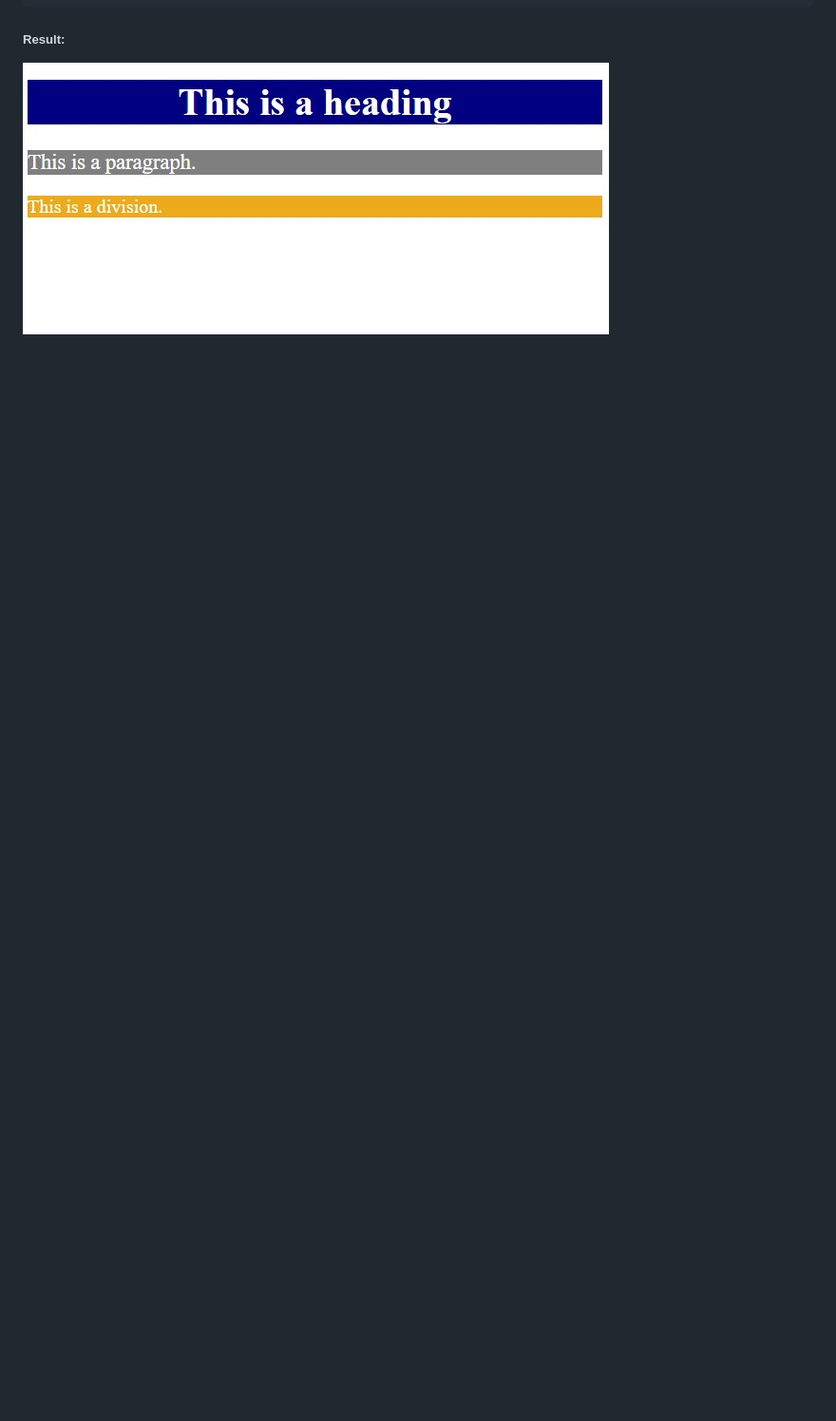
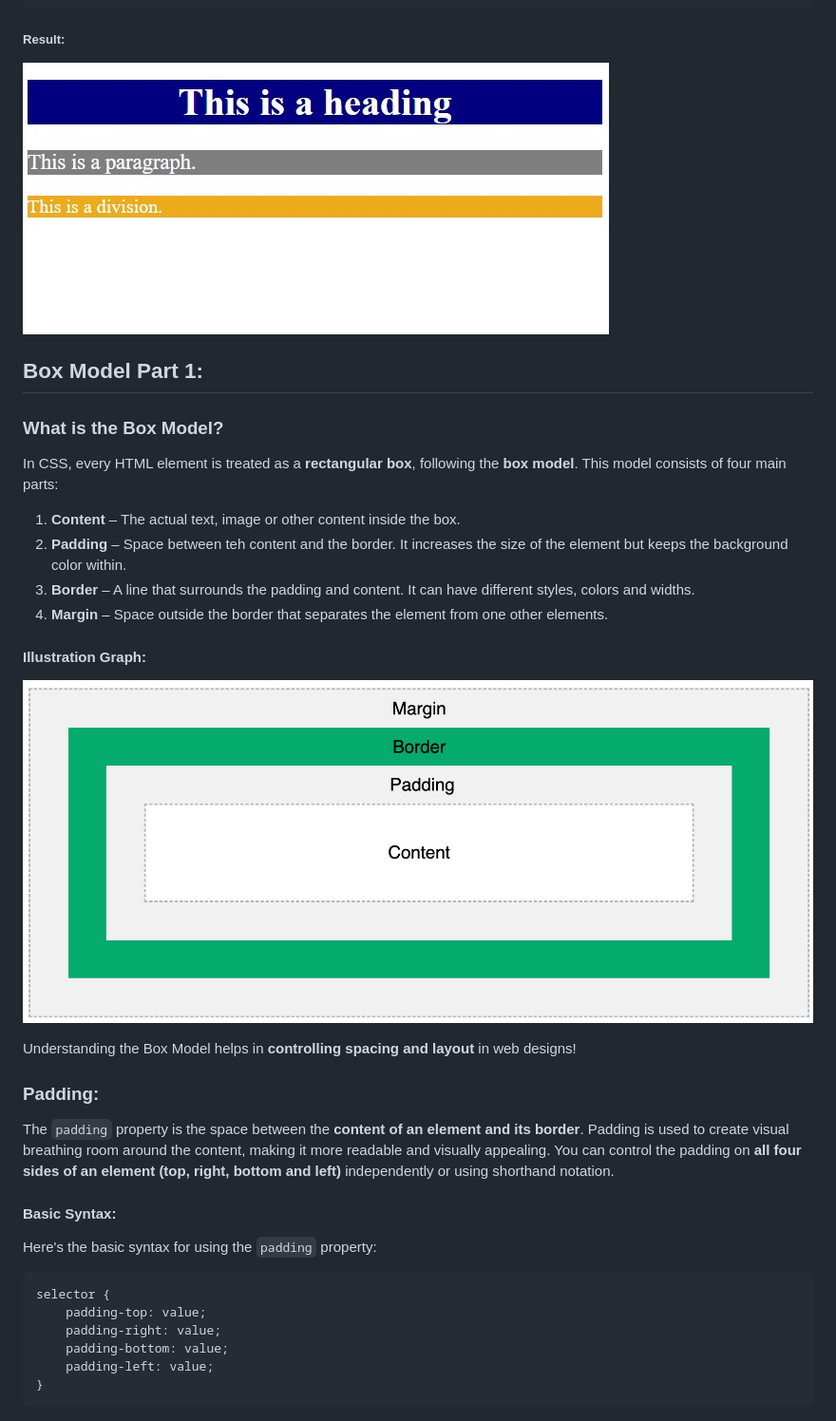
Before and after one commit to Vimtoooo/stylingWithCSS, a Markdown page: README.md, the part around one of its changes. Shown at 95% size. GitHub-like rendering; pictures changed too: images/Box Model.png (added); blank space fills up the shorter version.

Commit message:
Introduction to the Box Model + Padding

````diff
--- a/README.md
+++ b/README.md
@@ -1207,3 +1207,38 @@ Let's recap on what we have learned during this topic:
 ##### Result:
 
 ![Recap - Colors and Backgrounds](images/Recap%20-%20Colors%20and%20Backgrounds.jpg)
+
+## Box Model Part 1:
+
+### What is the Box Model?
+
+In CSS, every HTML element is treated as a **rectangular box**, following the **box model**. This model consists of four main parts:
+
+1. **Content** – The actual text, image or other content inside the box.
+2. **Padding** – Space between teh content and the border. It increases the size of the element but keeps the background color within.
+3. **Border** – A line that surrounds the padding and content. It can have different styles, colors and widths.
+4. **Margin** – Space outside the border that separates the element from one other elements.
+
+#### Illustration Graph:
+
+![The Box Model](images/Box%20Model.png)
+
+Understanding the Box Model helps in **controlling spacing and layout** in web designs!
+
+### Padding:
+
+The `padding` property is the space between the **content of an element and its border**. Padding is used to create visual breathing room around the content, making it more readable and visually appealing. You can control the padding on **all four sides of an element (top, right, bottom and left)** independently or using shorthand notation.
+
+#### Basic Syntax:
+
+Here's the basic syntax for using the `padding` property:
+
+```css
+selector {
+    padding-top: value;
+    padding-right: value;
+    padding-bottom: value;
+    padding-left: value;
+}
+```
+
````
Also changed, not shown: other parts of README.md (+56 -0 lines), images/Padding.jpg (added).
